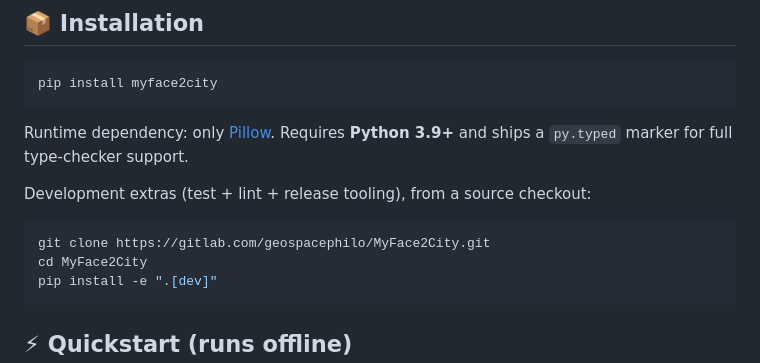
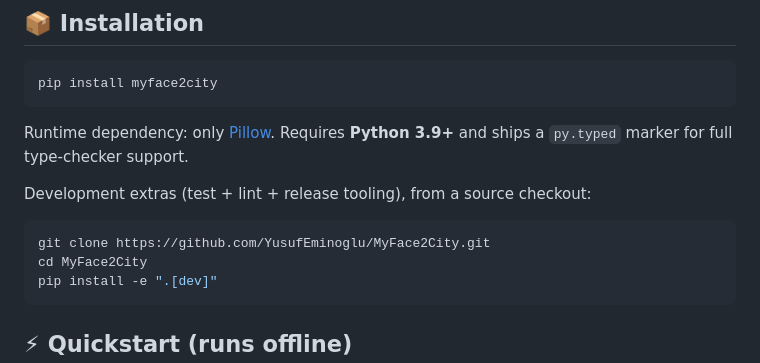
Before and after one commit to YusufEminoglu/MyFace2City, a Markdown page: README.md, the part around one of its changes. Rendered like a GitHub page.

Commit message:
docs: point README clone, license and citation links to GitHub
Co-Authored-By: Claude Opus 5.5 <noreply@anthropic.com>

````diff
--- a/README.md
+++ b/README.md
@@ -28,7 +28,7 @@ Runtime dependency: only [Pillow](https://pypi.org/project/pillow/). Requires **
 Development extras (test + lint + release tooling), from a source checkout:
 
 ```bash
-git clone https://gitlab.com/geospacephilo/MyFace2City.git
+git clone https://github.com/YusufEminoglu/MyFace2City.git
 cd MyFace2City
 pip install -e ".[dev]"
 ```
````
Also changed, not shown: other parts of README.md (+1 -1 lines).
